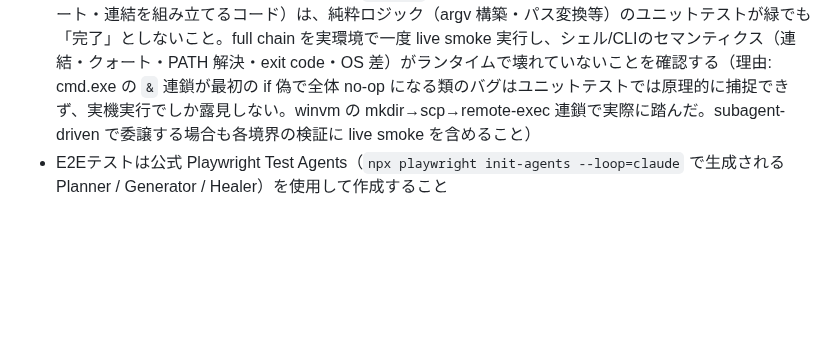
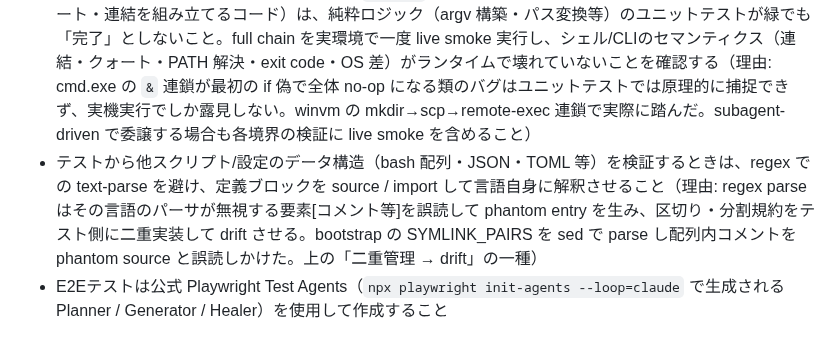
Before and after one commit to hidari/dotfiles, a Markdown page: home/.claude/CLAUDE.md, the part around the change. Drawn GitHub-style; blank space fills up the shorter version.

Commit message:
docs: テストから他スクリプトのデータ構造を検証する指針を CLAUDE.md に追記
bash 配列等を regex で text-parse すると、その言語のパーサが無視する要素
(コメント等) を誤読して phantom entry を生み、区切り・分割規約をテスト側に
二重実装して drift させる。定義ブロックを source / import して言語自身に解釈
させる方針を [MUST] テストコード節に追加する。SYMLINK_PAIRS 整合テストの
refactor で実際に踏みかけた学びの言語化 (既存「二重管理 -> drift」ルールの一種)。

Claude-Session: https://claude.ai/code/session_01Nvn6tQXScgjBo3jgctdhtS

```diff
--- a/home/.claude/CLAUDE.md
+++ b/home/.claude/CLAUDE.md
@@ -76,6 +76,7 @@
   - 実装がテストを gaming していないか（テストに合わせた決め打ち実装になっていないか）を読んで確認すること
   - テスト群を読めば仕様が分かる状態を目指すこと
 - shell-out / 外部CLIオーケストレーション（`Command`/subprocess 起動、ssh/scp 連鎖、cmd.exe/sh のクォート・連結を組み立てるコード）は、純粋ロジック（argv 構築・パス変換等）のユニットテストが緑でも「完了」としないこと。full chain を実環境で一度 live smoke 実行し、シェル/CLIのセマンティクス（連結・クォート・PATH 解決・exit code・OS 差）がランタイムで壊れていないことを確認する（理由: cmd.exe の `&` 連鎖が最初の if 偽で全体 no-op になる類のバグはユニットテストでは原理的に捕捉できず、実機実行でしか露見しない。winvm の mkdir→scp→remote-exec 連鎖で実際に踏んだ。subagent-driven で委譲する場合も各境界の検証に live smoke を含めること）
+- テストから他スクリプト/設定のデータ構造（bash 配列・JSON・TOML 等）を検証するときは、regex での text-parse を避け、定義ブロックを source / import して言語自身に解釈させること（理由: regex parse はその言語のパーサが無視する要素[コメント等]を誤読して phantom entry を生み、区切り・分割規約をテスト側に二重実装して drift させる。bootstrap の SYMLINK_PAIRS を sed で parse し配列内コメントを phantom source と誤読しかけた。上の「二重管理 → drift」の一種）
 - E2Eテストは公式 Playwright Test Agents（`npx playwright init-agents --loop=claude` で生成される Planner / Generator / Healer）を使用して作成すること
 
 ## [GLOBAL MUST] 作業プロトコル
```
